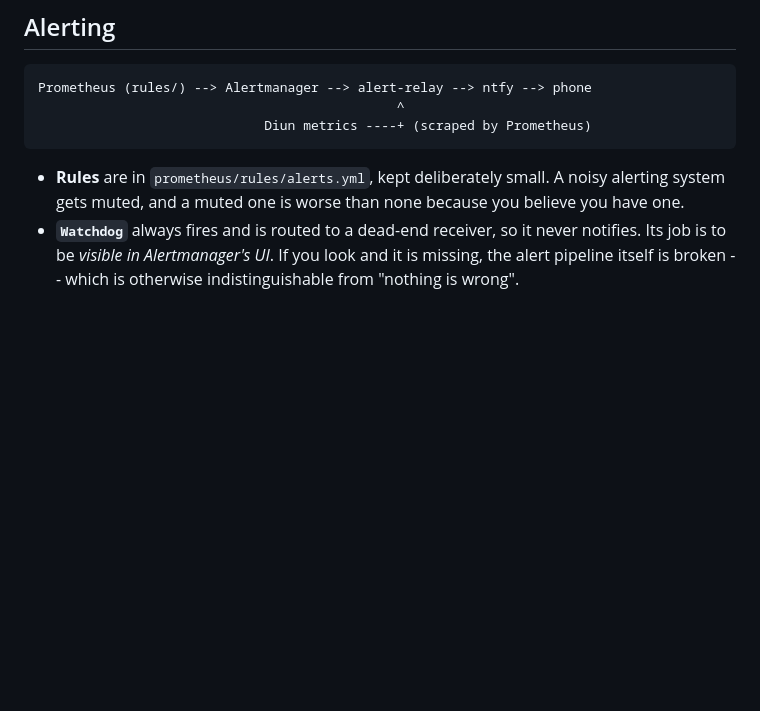
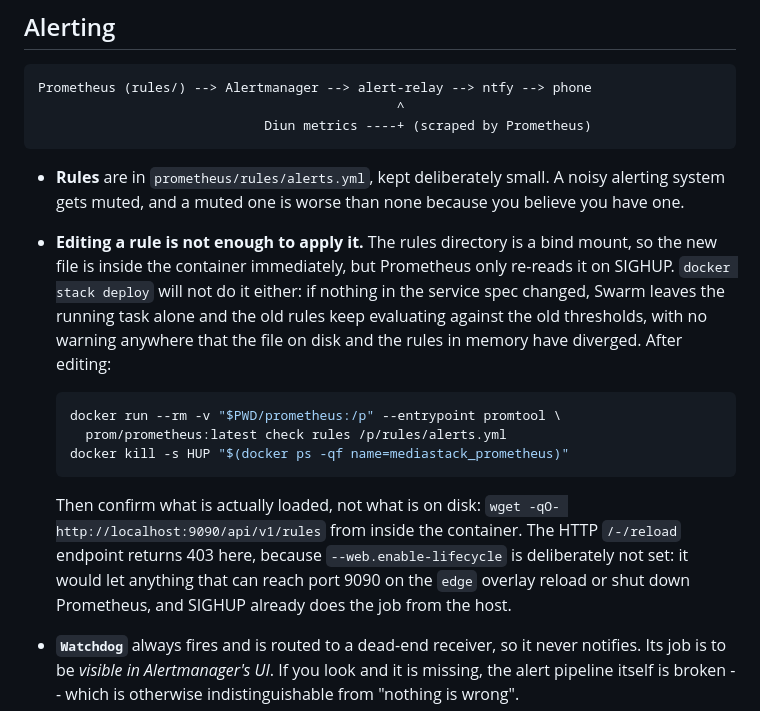
Before and after one commit to numbawon/C2MediaServerStack, a Markdown page: README.md, the part around the change. Rendered like a GitHub page; blank space fills up the shorter version.

Commit message:
Document that Prometheus needs a SIGHUP to pick up rule edits
The previous commit's rule changes were on disk and inside the container
and still not in effect. MediaStorageFilling kept firing against
/mnt/Storage while /mnt/Media had 6.3 TB free, and DownloadStorageFilling
and RaidArrayDegraded were still loaded after being deleted from the file.

Two things combine here. Prometheus re-reads rules only on SIGHUP, and
`docker stack deploy` does not restart a service whose spec did not
change, so editing a bind-mounted rules file changes nothing a deploy can
notice. The result is that the file on disk and the rules in memory
diverge with nothing reporting the disagreement: the Prometheus UI shows
the loaded rules, which look fine, and the file looks fine too.

`docker kill -s HUP` fixes it and is now written down along with how to
verify against /api/v1/rules rather than against the file. Also noted why
--web.enable-lifecycle is not set: the HTTP reload endpoint would be
reachable by anything on the edge overlay, along with /-/quit, and SIGHUP
from the host needs no such exposure.

Claude-Session: https://claude.ai/code/session_01BV1c8kwAZ4kgqgBAfdosQ5

````diff
--- a/README.md
+++ b/README.md
@@ -991,6 +991,26 @@ Prometheus (rules/) --> Alertmanager --> alert-relay --> ntfy --> phone
 - **Rules** are in `prometheus/rules/alerts.yml`, kept deliberately
   small. A noisy alerting system gets muted, and a muted one is worse
   than none because you believe you have one.
+- **Editing a rule is not enough to apply it.** The rules directory is a
+  bind mount, so the new file is inside the container immediately, but
+  Prometheus only re-reads it on SIGHUP. `docker stack deploy` will not
+  do it either: if nothing in the service spec changed, Swarm leaves the
+  running task alone and the old rules keep evaluating against the old
+  thresholds, with no warning anywhere that the file on disk and the
+  rules in memory have diverged. After editing:
+
+  ```bash
+  docker run --rm -v "$PWD/prometheus:/p" --entrypoint promtool \
+    prom/prometheus:latest check rules /p/rules/alerts.yml
+  docker kill -s HUP "$(docker ps -qf name=mediastack_prometheus)"
+  ```
+
+  Then confirm what is actually loaded, not what is on disk:
+  `wget -qO- http://localhost:9090/api/v1/rules` from inside the
+  container. The HTTP `/-/reload` endpoint returns 403 here, because
+  `--web.enable-lifecycle` is deliberately not set: it would let anything
+  that can reach port 9090 on the `edge` overlay reload or shut down
+  Prometheus, and SIGHUP already does the job from the host.
 - **`Watchdog`** always fires and is routed to a dead-end receiver, so
   it never notifies. Its job is to be *visible in Alertmanager's UI*.
   If you look and it is missing, the alert pipeline itself is broken --
````
